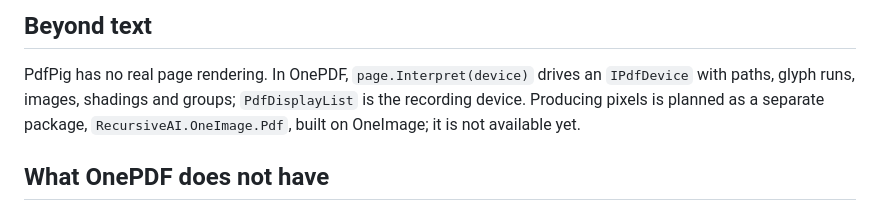
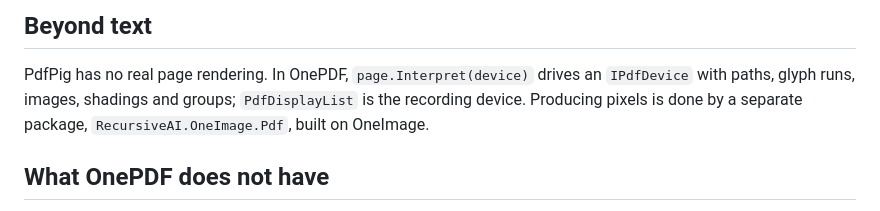
Before and after one commit to recursive-ai-oss/onepdf-csharp, a Markdown page: docs/migrating-from-pdfpig.md, the part around the change. Rendered like a GitHub page.

```diff
--- a/docs/migrating-from-pdfpig.md
+++ b/docs/migrating-from-pdfpig.md
@@ -119,8 +119,8 @@ Things that behave differently and can change your output:
 ## Beyond text
 
 PdfPig has no real page rendering. In OnePDF, `page.Interpret(device)` drives an `IPdfDevice` with paths, glyph runs, images,
-shadings and groups; `PdfDisplayList` is the recording device. Producing pixels is planned as a separate
-package, `RecursiveAI.OneImage.Pdf`, built on OneImage; it is not available yet.
+shadings and groups; `PdfDisplayList` is the recording device. Producing pixels is done by a separate
+package, `RecursiveAI.OneImage.Pdf`, built on OneImage.
 
 ## What OnePDF does not have
 
```
Also changed, not shown: README.md (+3 -3 lines).
